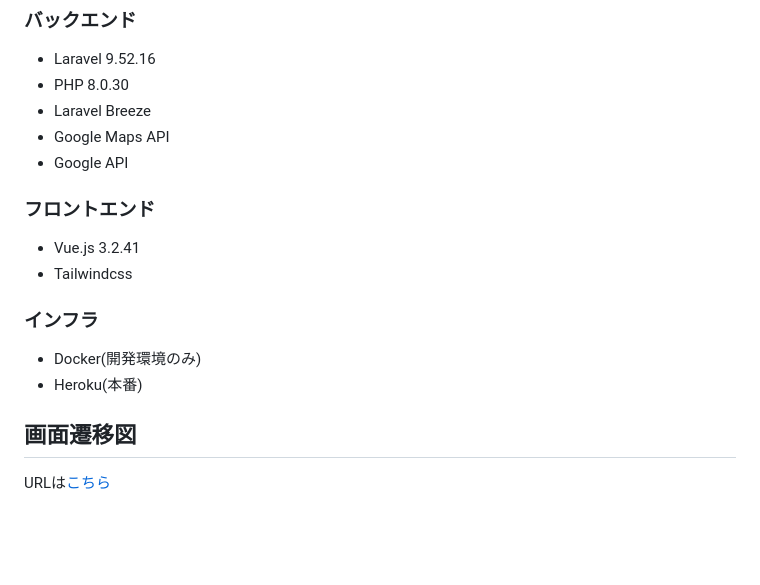
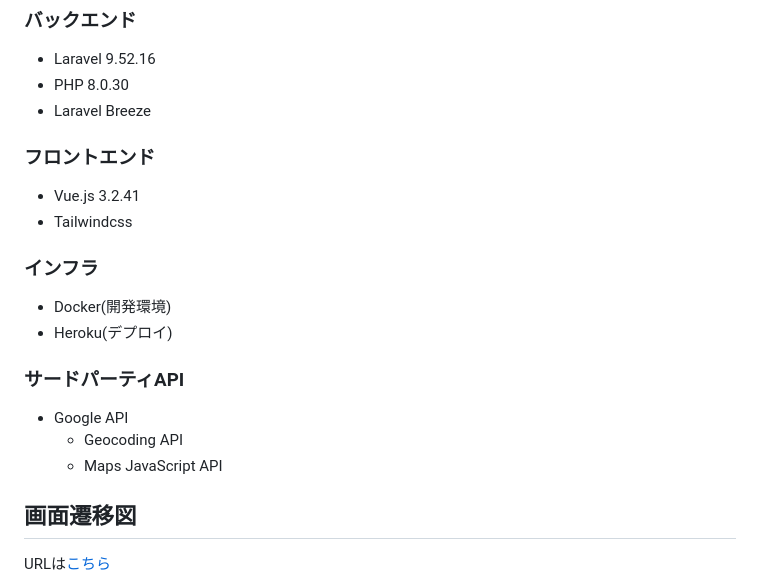
Before and after one commit to bboysk-2/B-map, a Markdown page: README.md, the part around the change printed below. Rendered like a GitHub page; blank space fills up the shorter version.

```diff
--- a/README.md
+++ b/README.md
@@ -69,16 +70,20 @@
 - Laravel 9.52.16
 - PHP 8.0.30
 - Laravel Breeze
-- Google Maps API
-- Google API
 
 ### フロントエンド
 - Vue.js 3.2.41
 - Tailwindcss
 
 ### インフラ
-- Docker(開発環境のみ)
-- Heroku(本番)
+- Docker(開発環境)
+- Heroku(デプロイ)
+
+### サードパーティAPI
+- Google API
+  - Geocoding API
+  - Maps JavaScript API
+
 
 ## 画面遷移図
 URLは[こちら](https://www.figma.com/file/xmpQV2hp7EkaM1jdLY8d8W/B-MAP?type=design&node-id=0%3A1&mode=design&t=TQQQbFtUOsM9izlH-1)
```
Also changed, not shown: other parts of README.md (+25 -24 lines).
